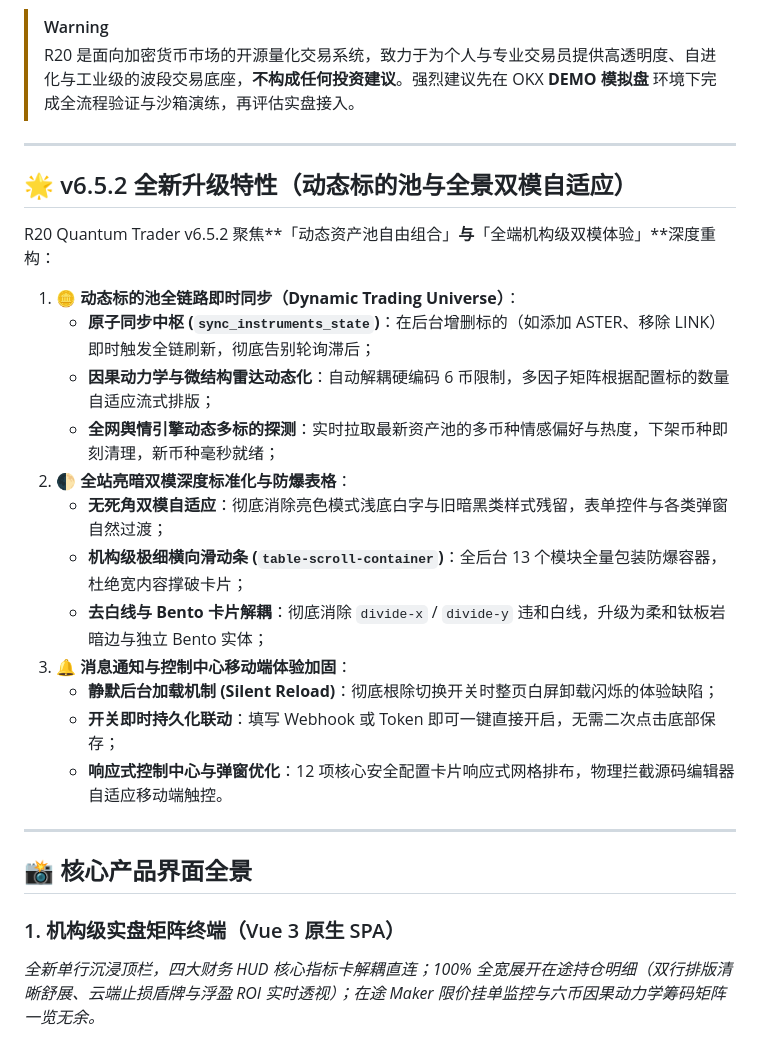
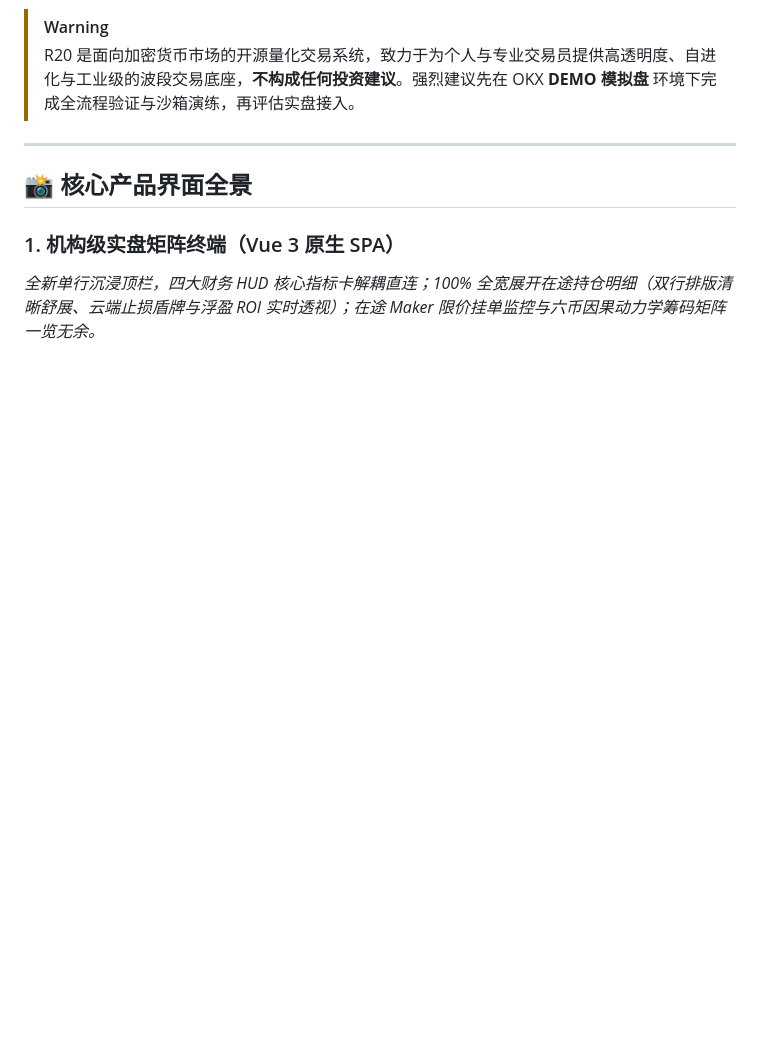
Before and after one commit to 0xdabiaoge/r20-quantum-trader, a Markdown page: README.md, the part around the change. Drawn GitHub-style; blank space fills up the shorter version.

Commit message:
docs: 移除 README 中的单独升级特性小节，统一归档至 GitHub Releases

```diff
--- a/README.md
+++ b/README.md
@@ -27,25 +27,6 @@
 
 > [!WARNING]
 > R20 是面向加密货币市场的开源量化交易系统，致力于为个人与专业交易员提供高透明度、自进化与工业级的波段交易底座，**不构成任何投资建议**。强烈建议先在 OKX **DEMO 模拟盘** 环境下完成全流程验证与沙箱演练，再评估实盘接入。
-
----
-
-## 🌟 v6.5.2 全新升级特性（动态标的池与全景双模自适应）
-
-R20 Quantum Trader v6.5.2 聚焦**「动态资产池自由组合」**与**「全端机构级双模体验」**深度重构：
-
-1. **🪙 动态标的池全链路即时同步（Dynamic Trading Universe）**：
-   - **原子同步中枢 (`sync_instruments_state`)**：在后台增删标的（如添加 ASTER、移除 LINK）即时触发全链刷新，彻底告别轮询滞后；
-   - **因果动力学与微结构雷达动态化**：自动解耦硬编码 6 币限制，多因子矩阵根据配置标的数量自适应流式排版；
-   - **全网舆情引擎动态多标的探测**：实时拉取最新资产池的多币种情感偏好与热度，下架币种即刻清理，新币种毫秒就绪；
-2. **🌓 全站亮暗双模深度标准化与防爆表格**：
-   - **无死角双模自适应**：彻底消除亮色模式浅底白字与旧暗黑类样式残留，表单控件与各类弹窗自然过渡；
-   - **机构级极细横向滑动条 (`table-scroll-container`)**：全后台 13 个模块全量包装防爆容器，杜绝宽内容撑破卡片；
-   - **去白线与 Bento 卡片解耦**：彻底消除 `divide-x` / `divide-y` 违和白线，升级为柔和钛板岩暗边与独立 Bento 实体；
-3. **🔔 消息通知与控制中心移动端体验加固**：
-   - **静默后台加载机制 (Silent Reload)**：彻底根除切换开关时整页白屏卸载闪烁的体验缺陷；
-   - **开关即时持久化联动**：填写 Webhook 或 Token 即可一键直接开启，无需二次点击底部保存；
-   - **响应式控制中心与弹窗优化**：12 项核心安全配置卡片响应式网格排布，物理拦截源码编辑器自适应移动端触控。
 
 ---
 
```
